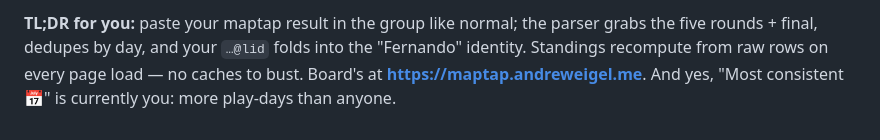
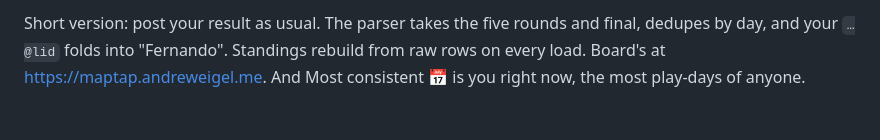
Before and after one commit to AndreWeigel/maptap-scoreboard, a Markdown page: README.md, the part around one of its changes. GitHub-like rendering.

```diff
--- a/README.md
+++ b/README.md
@@ -182,6 +170,5 @@ That page also has "Send now" buttons hitting `/admin/summary?send=1`.
 
-**TL;DR for you:** paste your maptap result in the group like normal; the parser
-grabs the five rounds + final, dedupes by day, and your `…@lid` folds into the
-"Fernando" identity. Standings recompute from raw rows on every page load — no
-caches to bust. Board's at **https://maptap.andreweigel.me**. And yes, "Most
-consistent 📅" is currently you: more play-days than anyone.
+Short version: post your result as usual. The parser takes the five rounds and
+final, dedupes by day, and your `…@lid` folds into "Fernando". Standings rebuild
+from raw rows on every load. Board's at https://maptap.andreweigel.me. And Most
+consistent 📅 is you right now, the most play-days of anyone.
```
Also changed, not shown: other parts of README.md (+98 -110 lines).
